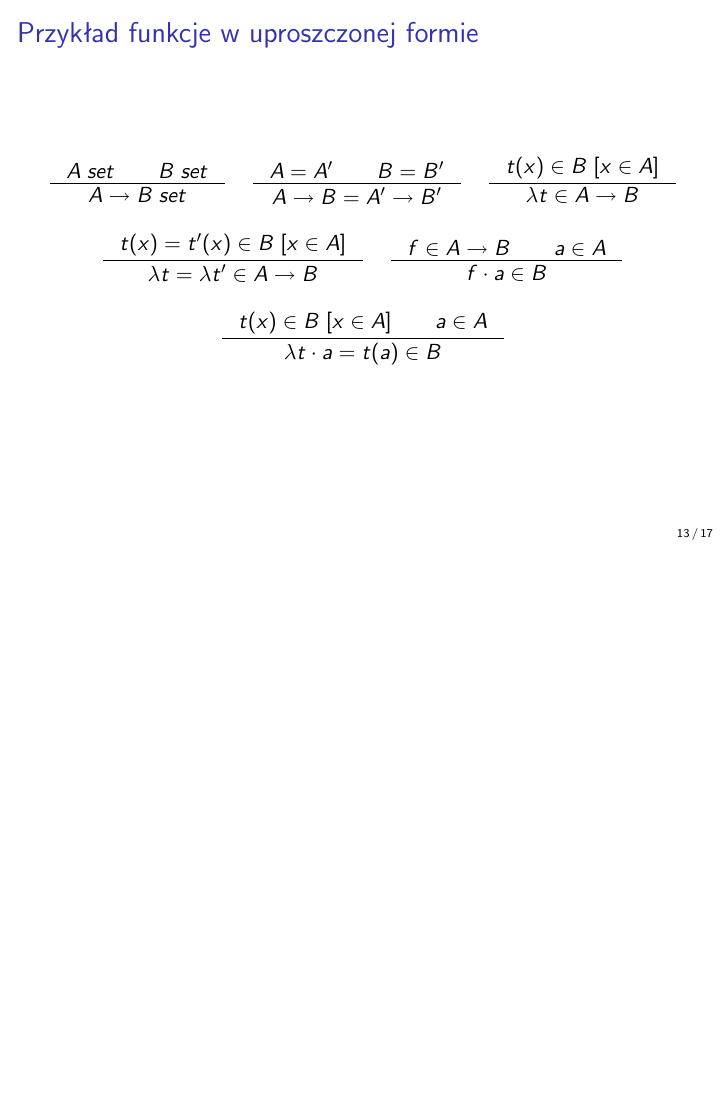
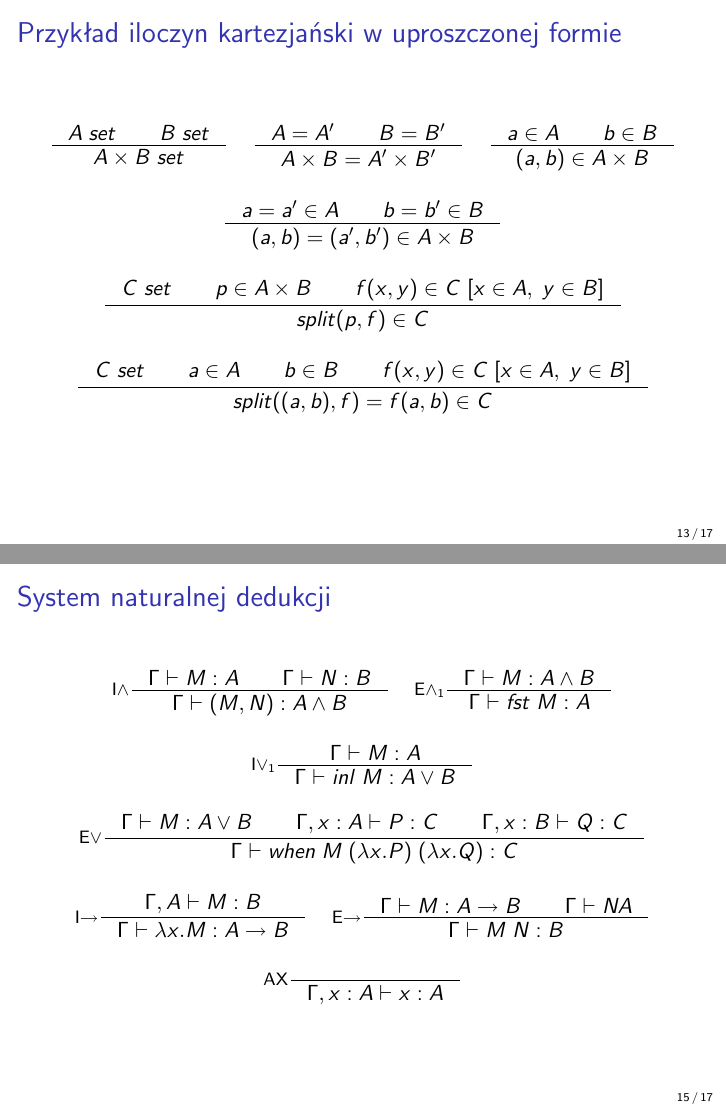
Before and after one commit to wjzz/agda-DTP-examples, LaTeX slides (lectures/first-lecture/curry-howard/slides/ICH.tex): page 13 of 17 before the commit and pages 13 and 15 of 17 after it, the two joined at a grey line, the shorter picture padded with empty space. Compiled offline with pdfLaTeX.

Commit message:
* fixes in ICH

```diff
--- a/lectures/first-lecture/curry-howard/slides/ICH.tex
+++ b/lectures/first-lecture/curry-howard/slides/ICH.tex
@@ -303,3 +376,4 @@ $\epsilon$.
+\begin{frame}
 \frametitle{Przykład iloczyn kartezjański w~uproszczonej formie}
 
 \begin{center}
@@ -350,69 +424,20 @@ split(p, f) \in C
 \end{tabular}
 \end{center}
 
-\end{frame}
-
-%%%%%%%%%%%%%%%%%%%%%%%%%
-
-\begin{frame}
-\frametitle{Przykład funkcje w  uproszczonej formie}
-
-\begin{center}
-\begin{tabular}{lcr}
-\inference{
-A\; set \qquad B\; set
-}
-{
-A \to B\; set
-}
-&
-\inference{
-A = A' \qquad B = B'
-}
-{
-A \to B = A' \to B'
-}
-&
-\inference{
-t(x) \in B\; [x \in A]
-}
-{
-\lambda t \in A \to B
-}
-\end{tabular}
-\end{center}
-
-
-\begin{center}
-\begin{tabular}{lr}
-\inference{
-t(x) = t'(x) \in B \; [x \in A]
-}
-{
-\lambda t = \lambda t' \in A \to B
-}
-&
-\inference{
-f \in A \to B \qquad a \in A
-}
-{
-f \cdot a \in B
-}
-\end{tabular}
-\end{center}
-
 \begin{center}
 \begin{tabular}{c}
 \inference{
-t(x) \in B \; [x \in A] \qquad a \in A
+C\;set \qquad a \in A \qquad b \in B \qquad f(x, y) \in C\; [x \in A,\; y \in B]
 }
 {
-\lambda t \cdot a = t(a) \in B
+split((a,b), f) = f(a,b) \in C
 }
 \end{tabular}
 \end{center}
 
 \end{frame}
+
+%%%%%%%%%%%%%%%%%%%%%%%%%
 
 %%%%%%%%%%%%%%%%%%%%%%%%%
 
@@ -454,6 +479,87 @@ t(x) \in B \; [x \in A] \qquad a \in A
 %%%%%%%%%%%%%%%%%%%%%%%%%
 
 \begin{frame}
+\frametitle{System naturalnej dedukcji}
+
+\begin{center}
+\begin{tabular}{lr}
+\inference[I$\wedge$]{
+\Gamma |- M : A \qquad \Gamma |- N : B
+}
+{
+\Gamma |- (M, N) : A \wedge B
+}
+&
+\inference[E$\wedge_1$]{
+\Gamma |- M : A \wedge B
+}
+{
+\Gamma |- fst\;M : A
+}
+\end{tabular}
+\end{center}
+
+\begin{center}
+\begin{tabular}{c}
+
+\inference[I$\vee_1$]{
+\Gamma |- M : A
+}
+{
+\Gamma |- inl\; M : A \vee B
+}
+\end{tabular}
+\end{center}
+
+\begin{center}
+\begin{tabular}{c}
+
+\inference[E$\vee$]{
+\Gamma |- M : A \vee B \qquad \Gamma, x : A |- P : C \qquad \Gamma, x : B |- Q : C
+}
+{
+\Gamma |- when\;M\;(\lambda x.P)\;(\lambda x.Q) : C
+}
+
+\end{tabular}
+\end{center}
+
+\begin{center}
+\begin{tabular}{lr}
+
+\inference[I$\to$]{
+\Gamma, A |- M : B
+}
+{
+\Gamma |- \lambda x. M : A \to B
+}
+&
+\inference[E$\to$]{
+\Gamma |- M : A \to B \qquad \Gamma |- N A
+}
+{
+\Gamma |- M\; N : B
+}
+
+\end{tabular}
+\end{center}
+
+
+\begin{center}
+\begin{tabular}{c}
+\inference[AX]{
+}
+{
+\Gamma, x : A |- x : A
+}
+\end{tabular}
+\end{center}
+
+\end{frame}
+
+%%%%%%%%%%%%%%%%%%%%%%%%%
+
+\begin{frame}
 \frametitle{Izomorfizm Curry-Howard (proposition as types)}
 
 \begin{itemize}
```
Also changed, not shown: lectures/first-lecture/administrative/subjects/index.pdf, lectures/first-lecture/curry-howard/slides/ICH.pdf, lectures/first-lecture/curry-howard/slides/ICH.tex (79 more changed lines).
